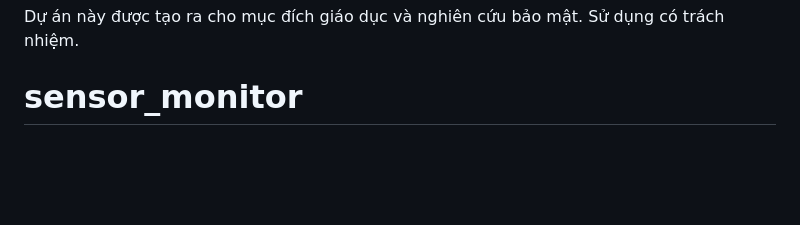
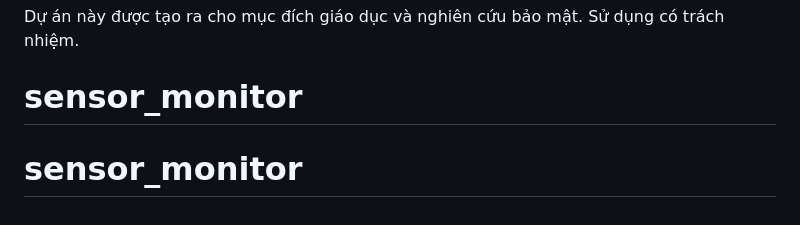
Before and after one commit to LeHTVy/sensor_monitor, a Markdown page: README.md, the part around the change. Drawn GitHub-style; blank space fills up the shorter version.

```diff
--- a/README.md
+++ b/README.md
@@ -289,3 +289,4 @@ Nếu gặp vấn đề, vui lòng kiểm tra:
 
 Dự án này được tạo ra cho mục đích giáo dục và nghiên cứu bảo mật. Sử dụng có trách nhiệm.
 # sensor_monitor
+# sensor_monitor
```
